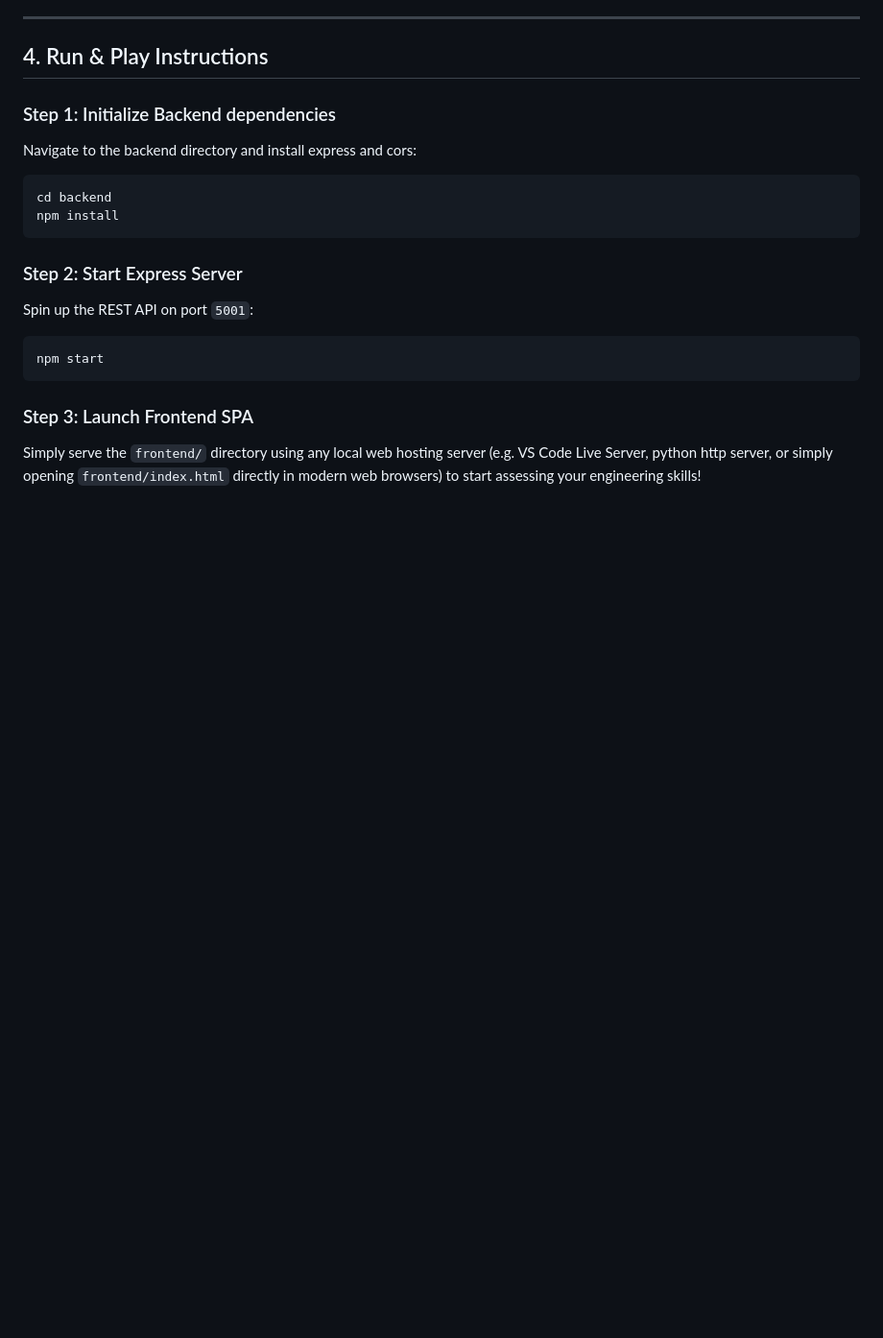
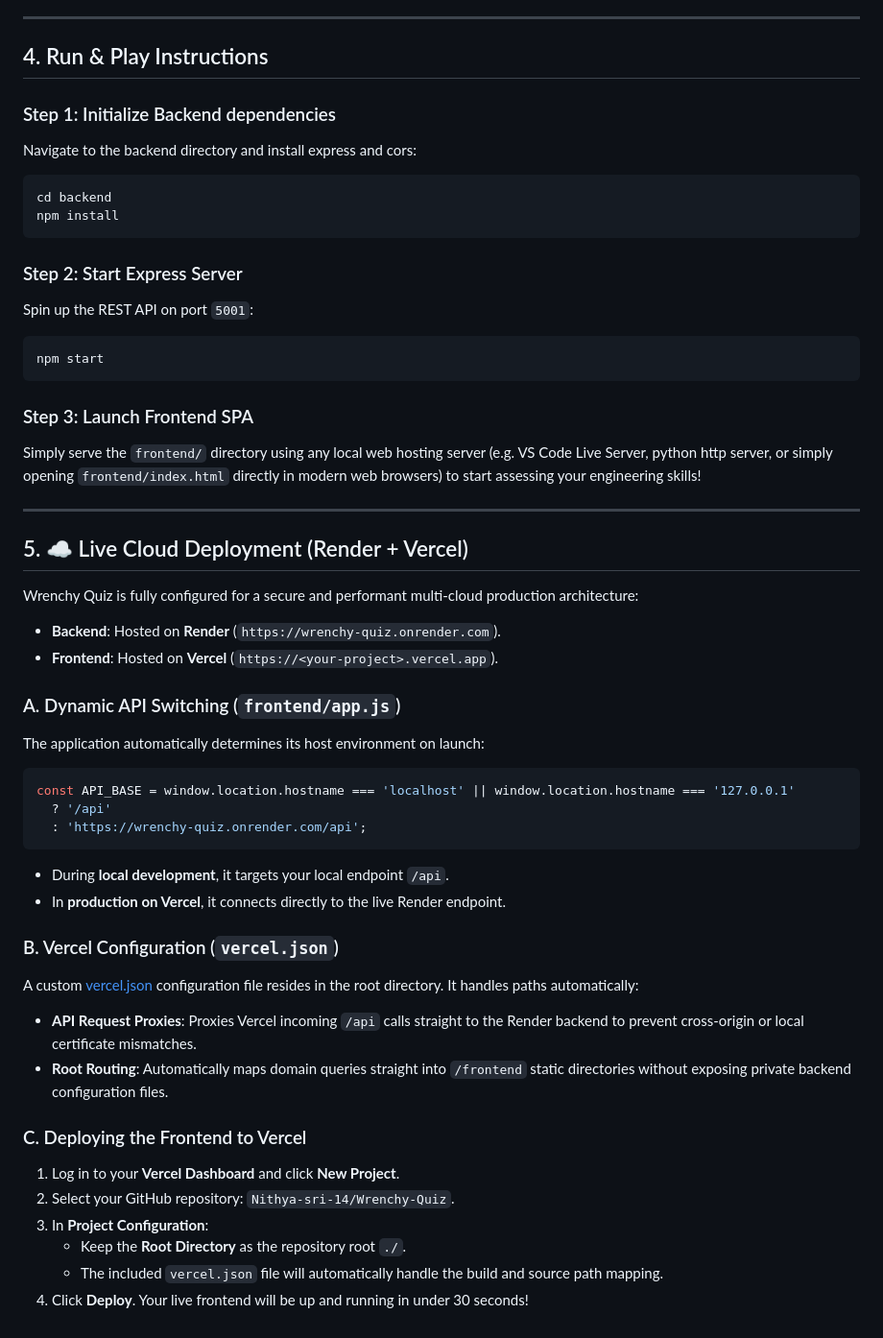
Before and after one commit to Nithya-sri-14/Wrenchy-Quiz, a Markdown page: README.md, the part around the change. Shown at 96% size. Rendered like a GitHub page; blank space fills up the shorter version.

Commit message:
docs: add comprehensive Render & Vercel deployment guide to README

````diff
--- a/README.md
+++ b/README.md
@@ -120,3 +120,34 @@ npm start
 
 ### Step 3: Launch Frontend SPA
 Simply serve the `frontend/` directory using any local web hosting server (e.g. VS Code Live Server, python http server, or simply opening `frontend/index.html` directly in modern web browsers) to start assessing your engineering skills!
+
+---
+
+## 5. ☁️ Live Cloud Deployment (Render + Vercel)
+
+Wrenchy Quiz is fully configured for a secure and performant multi-cloud production architecture:
+- **Backend**: Hosted on **Render** (`https://wrenchy-quiz.onrender.com`).
+- **Frontend**: Hosted on **Vercel** (`https://<your-project>.vercel.app`).
+
+### A. Dynamic API Switching (`frontend/app.js`)
+The application automatically determines its host environment on launch:
+```javascript
+const API_BASE = window.location.hostname === 'localhost' || window.location.hostname === '127.0.0.1'
+  ? '/api'
+  : 'https://wrenchy-quiz.onrender.com/api';
+```
+- During **local development**, it targets your local endpoint `/api`.
+- In **production on Vercel**, it connects directly to the live Render endpoint.
+
+### B. Vercel Configuration (`vercel.json`)
+A custom [vercel.json](file:///Users/user/Desktop/Interactive%20Quiz%20App/vercel.json) configuration file resides in the root directory. It handles paths automatically:
+- **API Request Proxies**: Proxies Vercel incoming `/api` calls straight to the Render backend to prevent cross-origin or local certificate mismatches.
+- **Root Routing**: Automatically maps domain queries straight into `/frontend` static directories without exposing private backend configuration files.
+
+### C. Deploying the Frontend to Vercel
+1. Log in to your **Vercel Dashboard** and click **New Project**.
+2. Select your GitHub repository: `Nithya-sri-14/Wrenchy-Quiz`.
+3. In **Project Configuration**:
+   - Keep the **Root Directory** as the repository root `./`.
+   - The included `vercel.json` file will automatically handle the build and source path mapping.
+4. Click **Deploy**. Your live frontend will be up and running in under 30 seconds!
````
